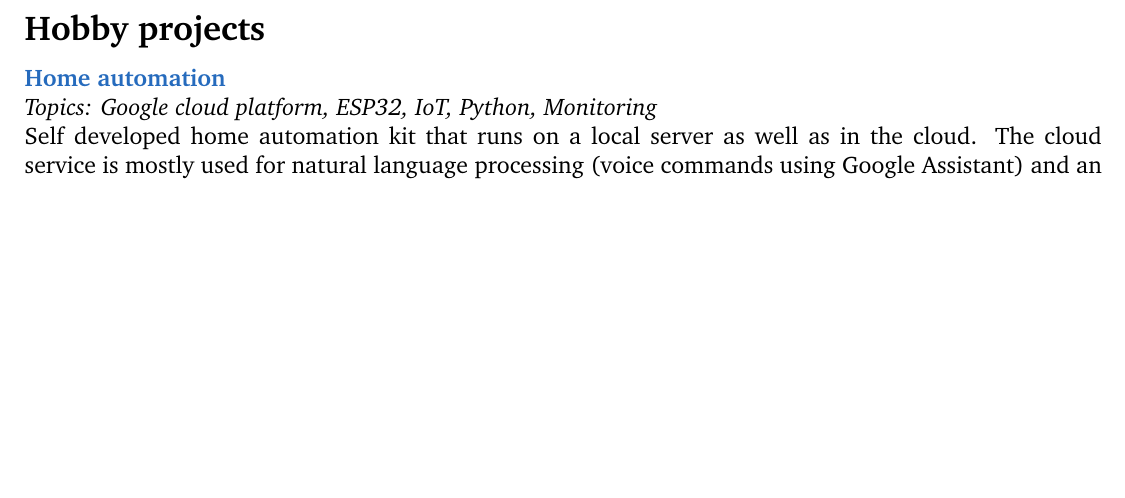
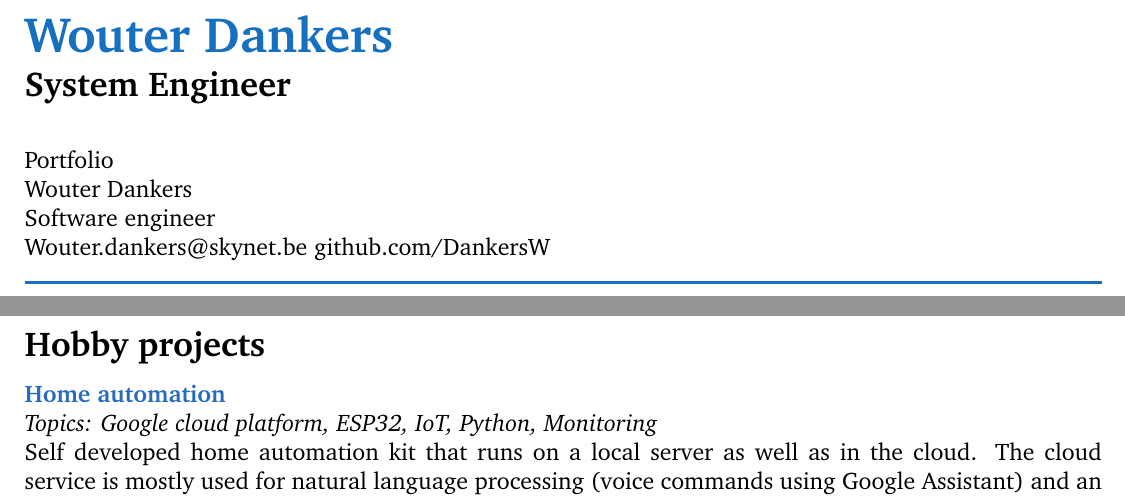
Before and after one commit to DankersW/cv, a LaTeX book (src/portfolio.tex): part of page 1 of 2 before the commit and two parts of pages 1 and 2 of 3 after it, the two joined at a grey line, cut at the place of the change, the shorter picture padded with empty space. Compiled offline with pdfLaTeX.

Commit message:
prj: portfolio header

```diff
--- a/src/portfolio.tex
+++ b/src/portfolio.tex
@@ -1,9 +1,22 @@
 \documentclass[a4paper,12pt,final]{memoir}
-
 
 \usepackage{src/components/header}
 
 \begin{document}
+
+\Huge\bfseries {\color{RoyalBlue} Wouter Dankers} \\
+\Large\bfseries  System Engineer \\
+
+\normalsize\normalfont
+
+Portfolio \\
+Wouter Dankers \\
+Software engineer \\
+Wouter.dankers@skynet.be
+github.com/DankersW
+
+\par\noindent\textcolor{RoyalBlue}{\rule{\textwidth}{1.5pt}}%TODO: make line tickness general
+
 
 %TODO: inlude a nice headrder
 
```
Also changed, not shown: src/portfolio.tex (1 more changed lines).
